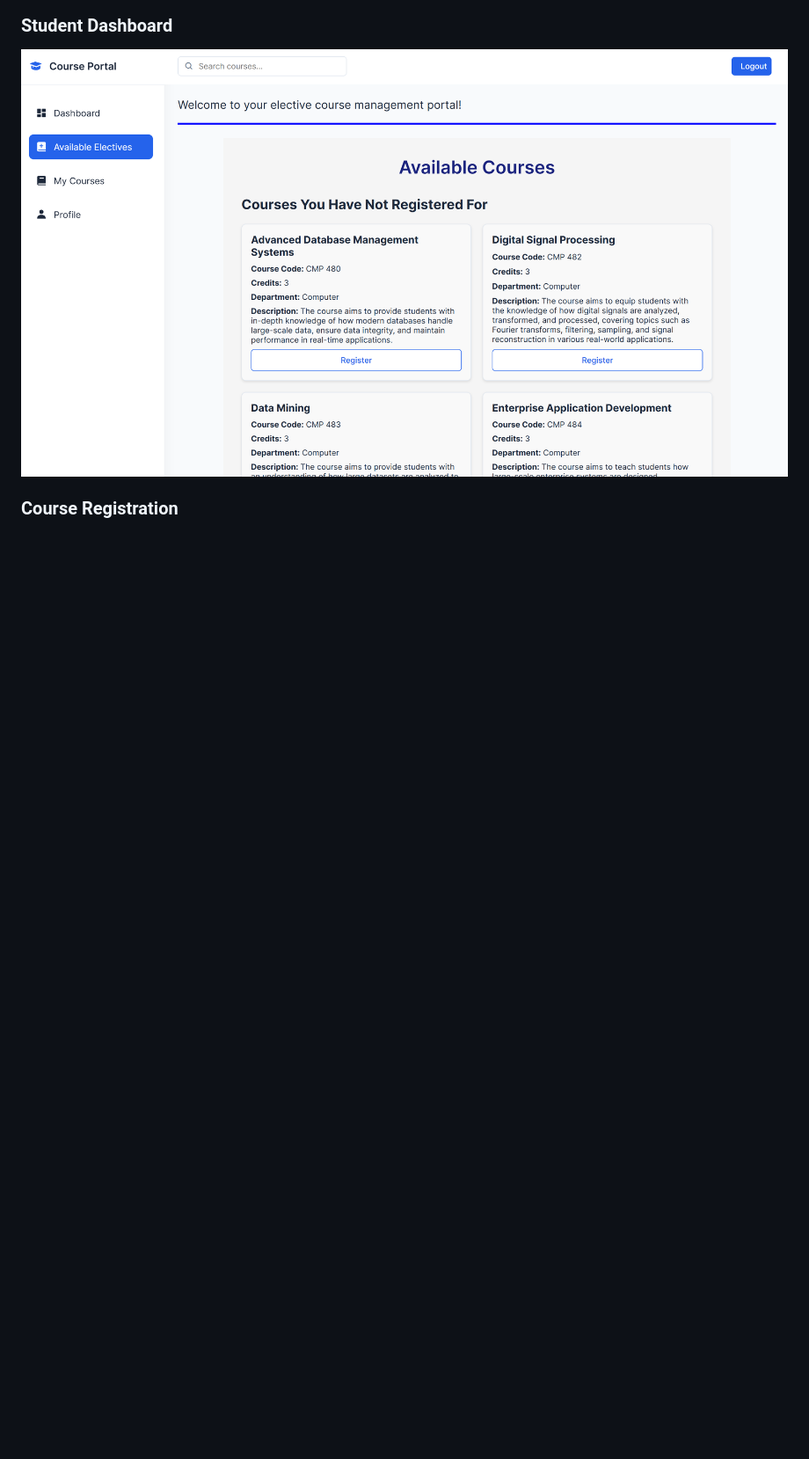
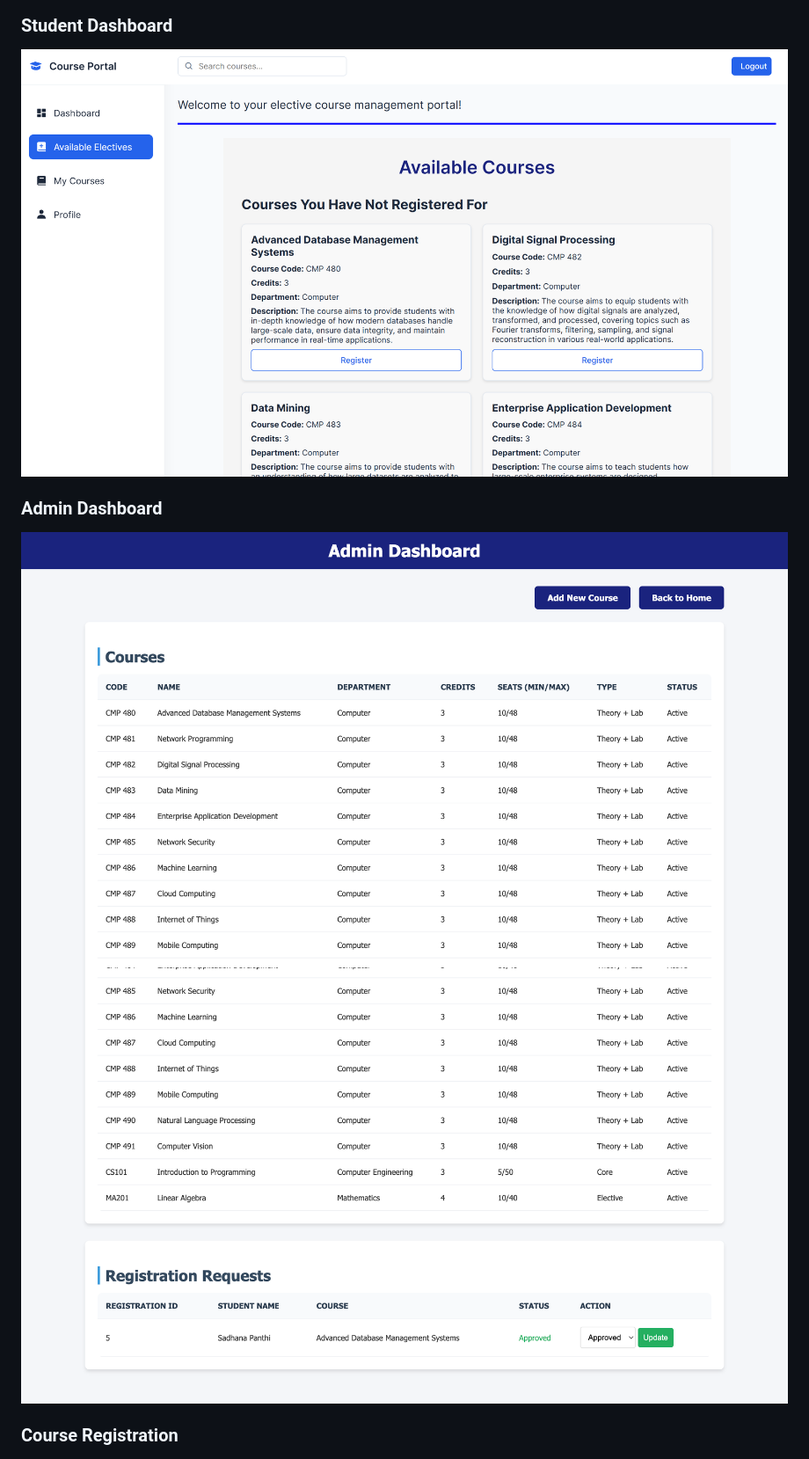
Before and after one commit to shreeeyaaa/elective-registration-system, a Markdown page: README.md, the part around the change printed below. Shown: that part at 88% size. Drawn GitHub-style; pictures changed too: images/admin.png (added), images/admin2.png (added); blank space fills up the shorter version.

Commit message:
demo

```diff
--- a/README.md
+++ b/README.md
@@ -53,6 +54,10 @@ This is an **Elective Course Registration System** designed for managing course
 
 ### Student Dashboard
 ![Student Dashboard](images/dashboard.png)
+
+### Admin Dashboard
+![Admin Dashboard](images/admin.png)
+![Admin Dashboard](images/admin2.png)
 
 ### Course Registration
 ![Course Registration](images/register.png)
```
Also changed, not shown: other parts of README.md (+3 -0 lines), images/adminlogin.png (added).
